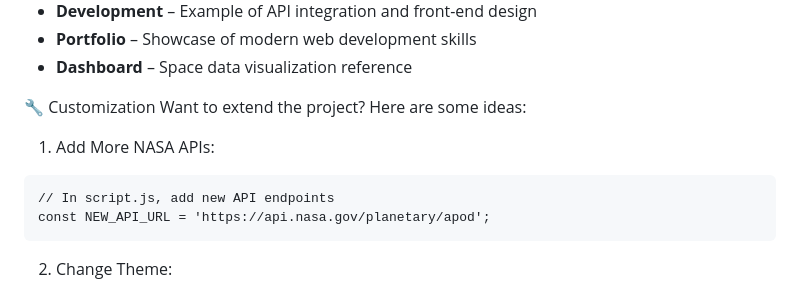
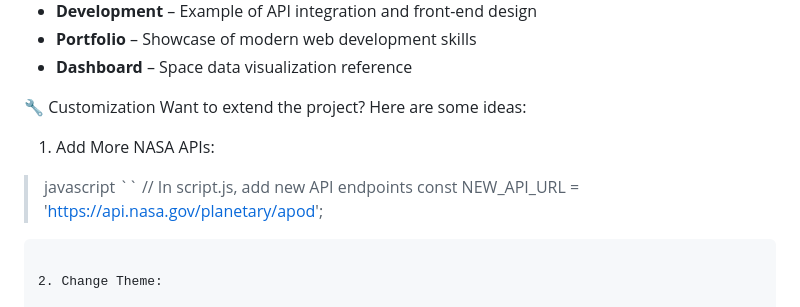
Before and after one commit to sarangnayak/Space-Today, a Markdown page: README.md, the part around the change. Rendered like a GitHub page.

````diff
--- a/README.md
+++ b/README.md
@@ -104,7 +104,8 @@ This project leverages NASA's open APIs including:
 Want to extend the project? Here are some ideas:
 
 1. Add More NASA APIs:
-```
+> javascript
+``
 // In script.js, add new API endpoints
 const NEW_API_URL = 'https://api.nasa.gov/planetary/apod';
 ```
````
